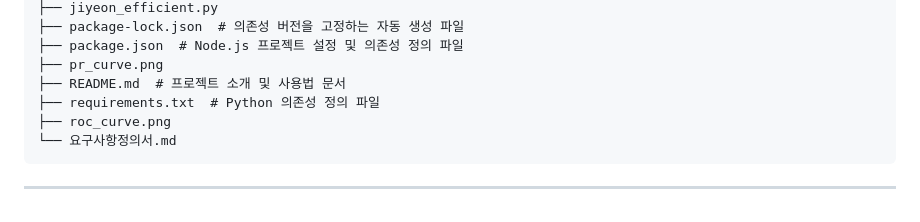
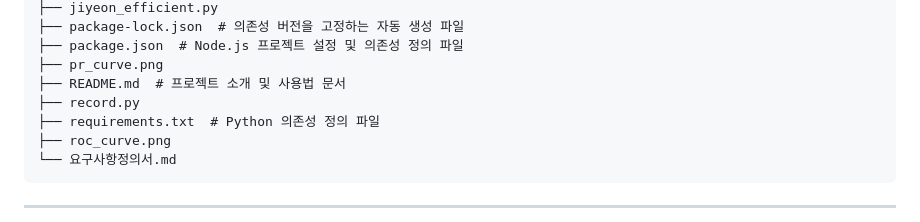
Before and after one commit to Rotem-Third-Project/Battlefield-object-recognition-learning-model, a Markdown page: README.md, the part around the change. Drawn GitHub-style.

Commit message:
📦 프로젝트 구조 업데이트 (bot)

```diff
--- a/README.md
+++ b/README.md
@@ -28,6 +28,7 @@ code . --reuse-window
 ├── package.json  # Node.js 프로젝트 설정 및 의존성 정의 파일
 ├── pr_curve.png
 ├── README.md  # 프로젝트 소개 및 사용법 문서
+├── record.py
 ├── requirements.txt  # Python 의존성 정의 파일
 ├── roc_curve.png
 └── 요구사항정의서.md
```
